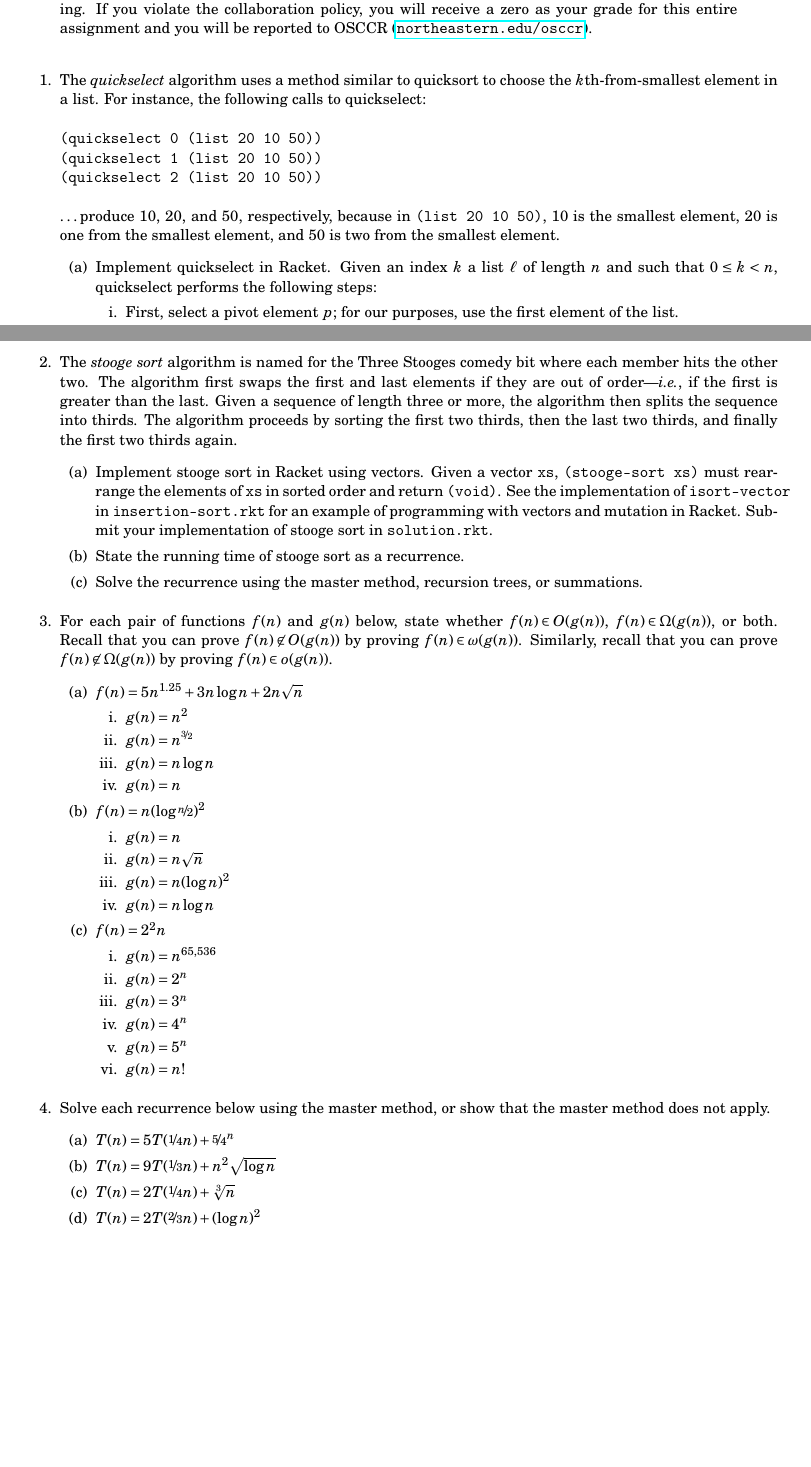
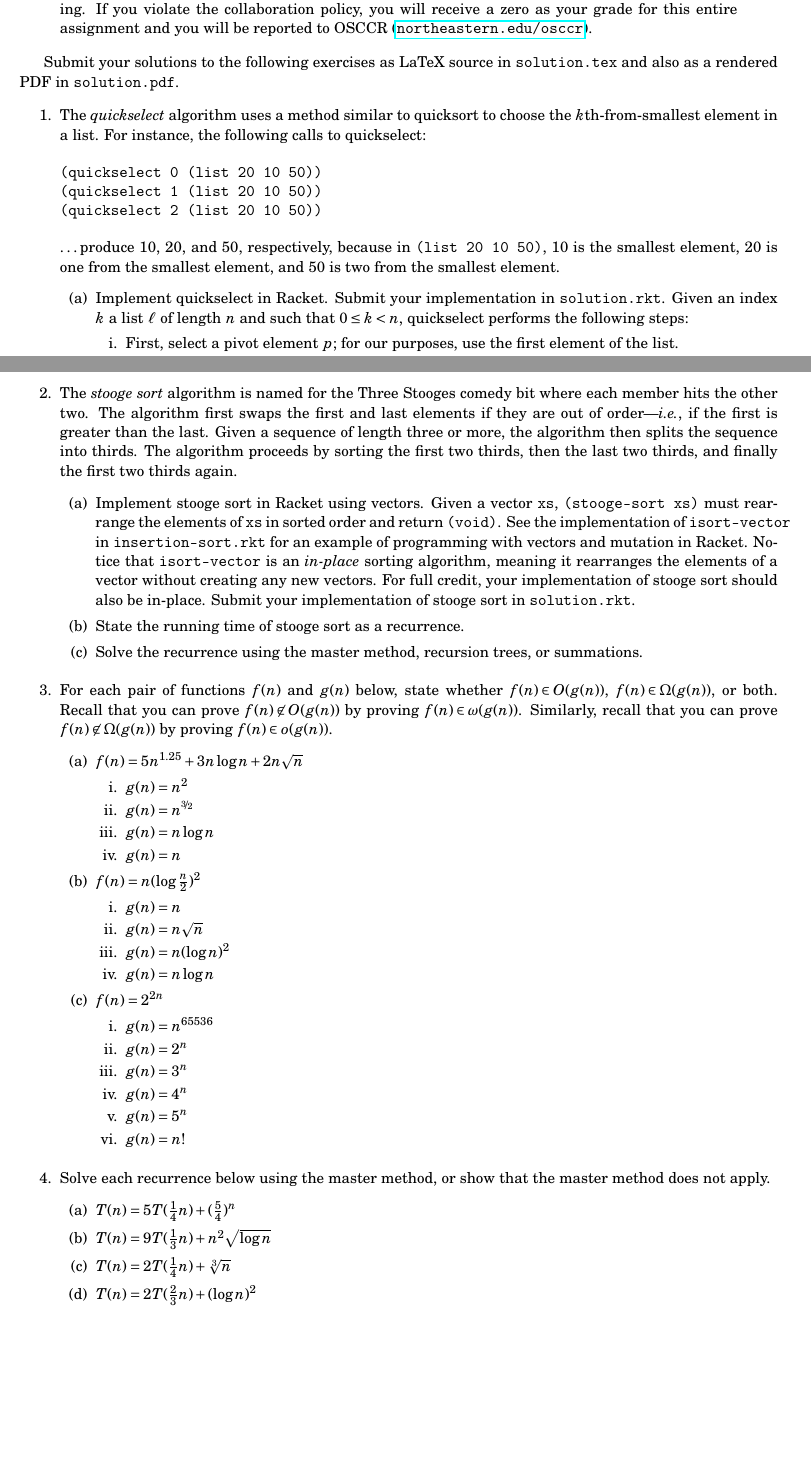
Before and after one commit to neu-cs4800s13/public, a LaTeX problem sheet (homework/2/assignment.tex): two parts of pages 1 and 2 of 2, joined at a grey line, cut so that both start at the same text. Compiled offline with pdfLaTeX.

Commit message:
Various corrections and clarifications.

```diff
--- a/homework/2/assignment.tex
+++ b/homework/2/assignment.tex
@@ -50,6 +50,9 @@
 
 \end{quotation}
 
+Submit your solutions to the following exercises as LaTeX source in
+\texttt{solution.tex} and also as a rendered PDF in \texttt{solution.pdf}.
+
 \begin{enumerate}
 
   \pagebreak[2]
@@ -67,9 +70,9 @@
   the smallest element, and 50 is two from the smallest element.
   \begin{enumerate}
   \item
-    Implement quickselect in Racket.  Given an index \(k\) a list \(\ell\) of
-    length \(n\) and such that \(0 \leq k < n\), quickselect performs the
-    following steps:
+    Implement quickselect in Racket.  Submit your implementation in
+    \texttt{solution.rkt}.  Given an index \(k\) a list \(\ell\) of length \(n\)
+    and such that \(0 \leq k < n\), quickselect performs the following steps:
     \begin{enumerate}
     \item
       First, select a pivot element \(p\); for our purposes, use the first
@@ -126,8 +129,11 @@
     \texttt{xs}, \mbox{\texttt{(stooge-sort~xs)}} must rearrange the elements of
     \texttt{xs} in sorted order and return \texttt{(void)}.  See the
     implementation of \texttt{isort-vector} in \texttt{insertion-sort.rkt} for
-    an example of programming with vectors and mutation in Racket.  Submit your
-    implementation of stooge sort in \texttt{solution.rkt}.
+    an example of programming with vectors and mutation in Racket.  Notice that
+    \texttt{isort-vector} is an \emph{in-place} sorting algorithm, meaning it
+    rearranges the elements of a vector without creating any new vectors.  For
+    full credit, your implementation of stooge sort should also be in-place.
+    Submit your implementation of stooge sort in \texttt{solution.rkt}.
   \item State the running time of stooge sort as a recurrence.
   \item Solve the recurrence using the master method, recursion trees, or
     summations.
@@ -149,16 +154,16 @@
     \item \(g(n) = n\log n\)
     \item \(g(n) = n\)
     \end{enumerate}
-  \item \(f(n) = n (\log \nicefrac{n}{2})^2\)
+  \item \(f(n) = n (\log \frac{n}{2})^2\)
     \begin{enumerate}
     \item \(g(n) = n\)
     \item \(g(n) = n \sqrt{n}\)
     \item \(g(n) = n (\log n)^2\)
     \item \(g(n) = n \log n\)
     \end{enumerate}
-  \item \(f(n) = 2^2n\)
+  \item \(f(n) = 2^{2n}\)
     \begin{enumerate}
-      \item \(g(n) = n^{65,536}\)
+      \item \(g(n) = n^{65536}\)
       \item \(g(n) = 2^n\)
       \item \(g(n) = 3^n\)
       \item \(g(n) = 4^n\)
@@ -172,10 +177,10 @@
   Solve each recurrence below using the master method, or show that the
   master method does not apply.
   \begin{enumerate}
-  \item \(T(n) = 5T(\nicefrac{1}{4}n) + \nicefrac{5}{4}^n\)
-  \item \(T(n) = 9T(\nicefrac{1}{3}n) + n^2\sqrt{\log n}\)
-  \item \(T(n) = 2T(\nicefrac{1}{4}n) + \sqrt[3]{n}\)
-  \item \(T(n) = 2T(\nicefrac{2}{3}n) + (\log n)^2\)
+  \item \(T(n) = 5T(\frac{1}{4}n) + (\frac{5}{4})^n\)
+  \item \(T(n) = 9T(\frac{1}{3}n) + n^2\sqrt{\log n}\)
+  \item \(T(n) = 2T(\frac{1}{4}n) + \sqrt[3]{n}\)
+  \item \(T(n) = 2T(\frac{2}{3}n) + (\log n)^2\)
   \end{enumerate}
 
 \end{enumerate}
```
Also changed, not shown: homework/2/assignment.pdf, homework/2/assignment.tex (5 more changed lines).
